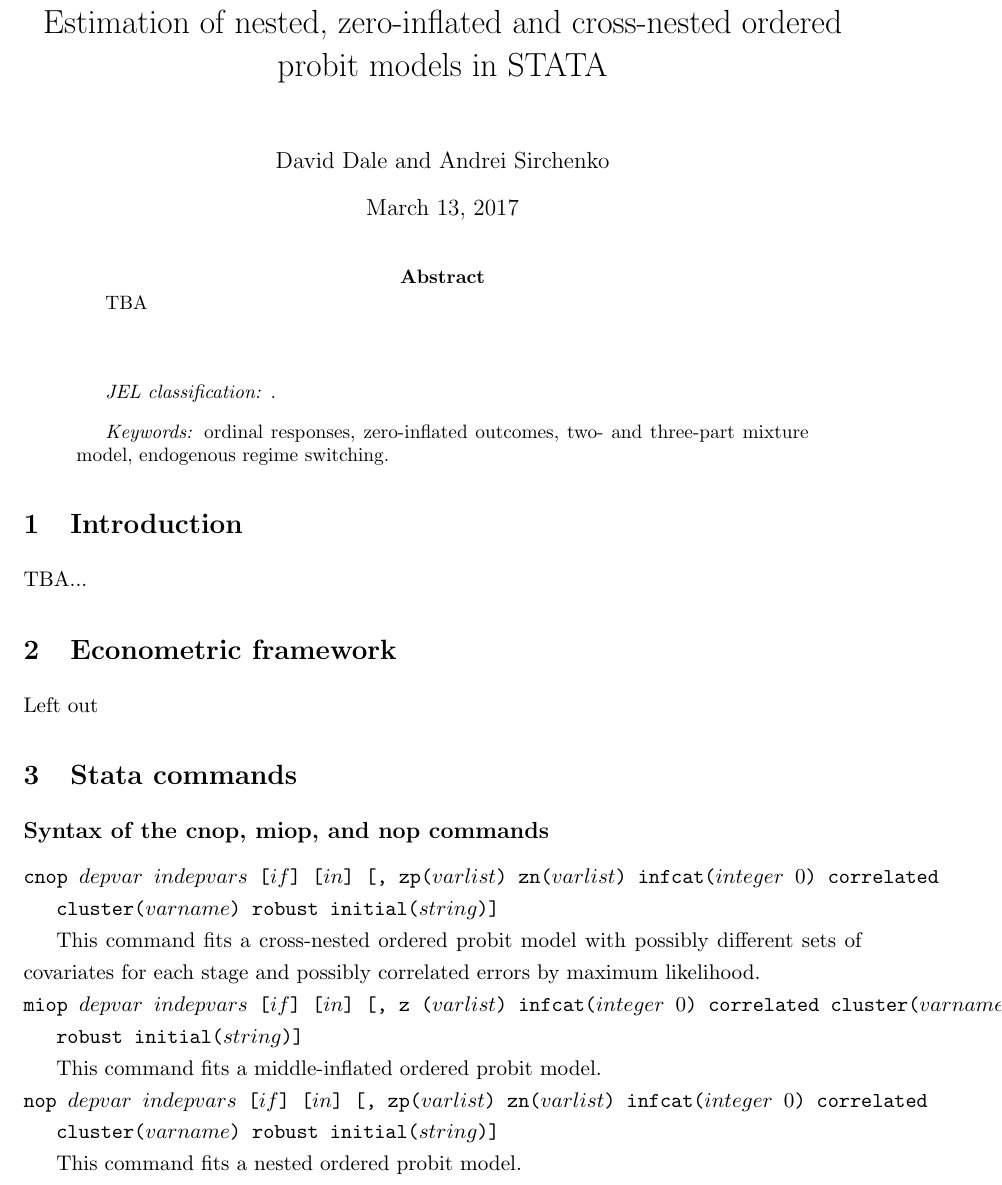
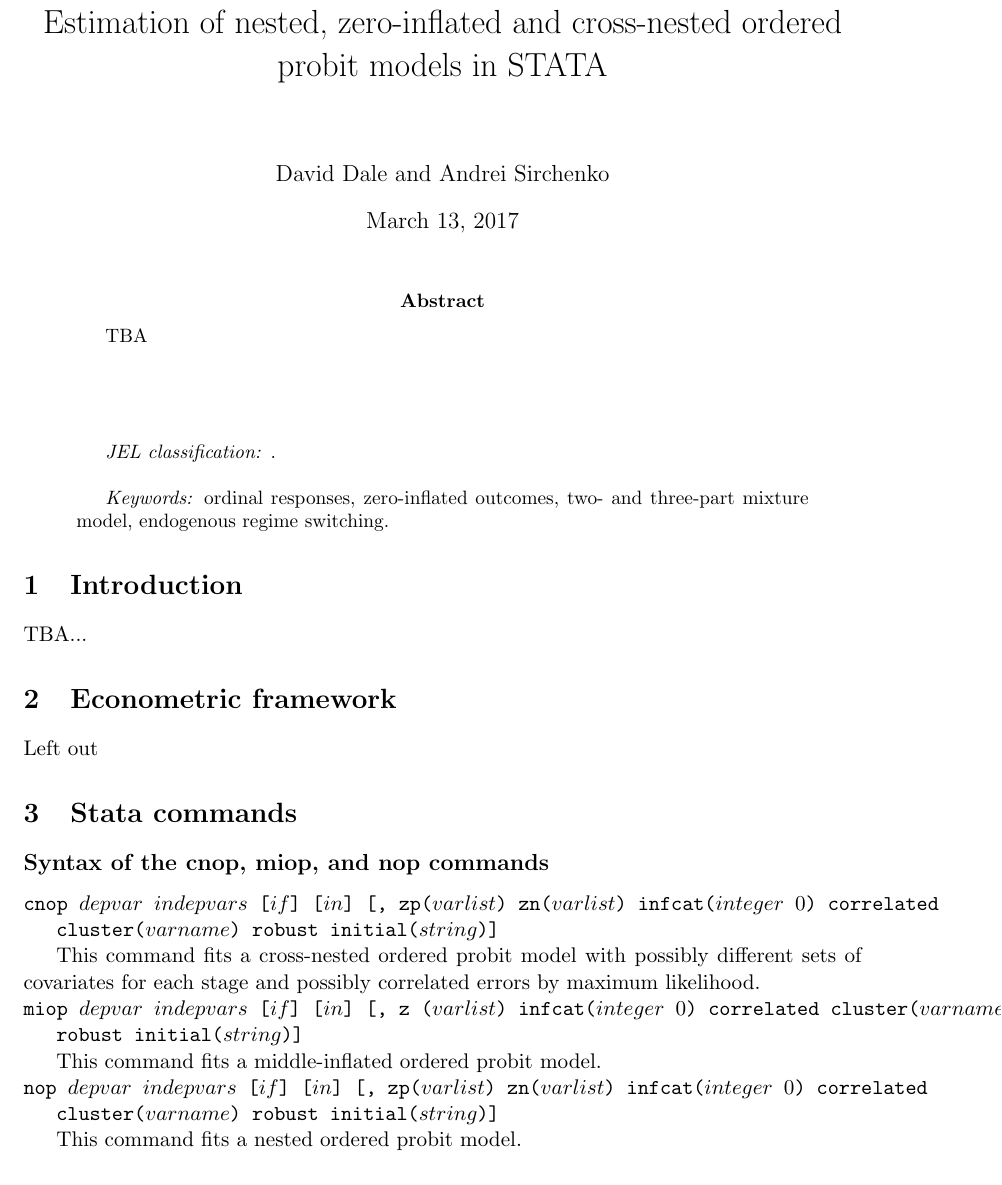
Before and after one commit to avidale/cnop, a LaTeX thesis (paper/STATA paper upd.tex): part of page 1 of 7 before the commit and part of page 1 of 6 after it, cut so that both start at the same text. Compiled offline with pdfLaTeX; a LaTeX package or settings file that is missing is left out.

Commit message:
turn of onehalfspace macro

```diff
--- a/paper/STATA paper upd.tex
+++ b/paper/STATA paper upd.tex
@@ -96,7 +96,7 @@
 
 %TCIMACRO{\TeXButton{Onehalf}{\begin{onehalfspace}}}%
 %BeginExpansion
-\begin{onehalfspace}%
+%\begin{onehalfspace}%
 %EndExpansion
 
 \section{Introduction}
```
